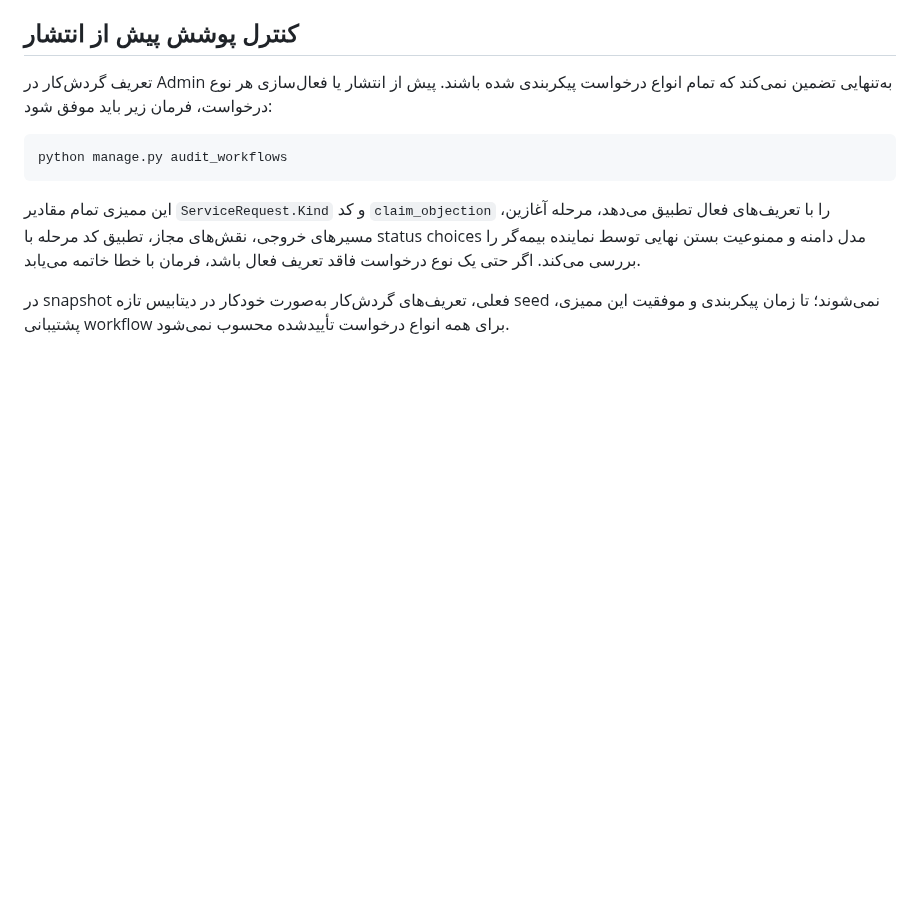
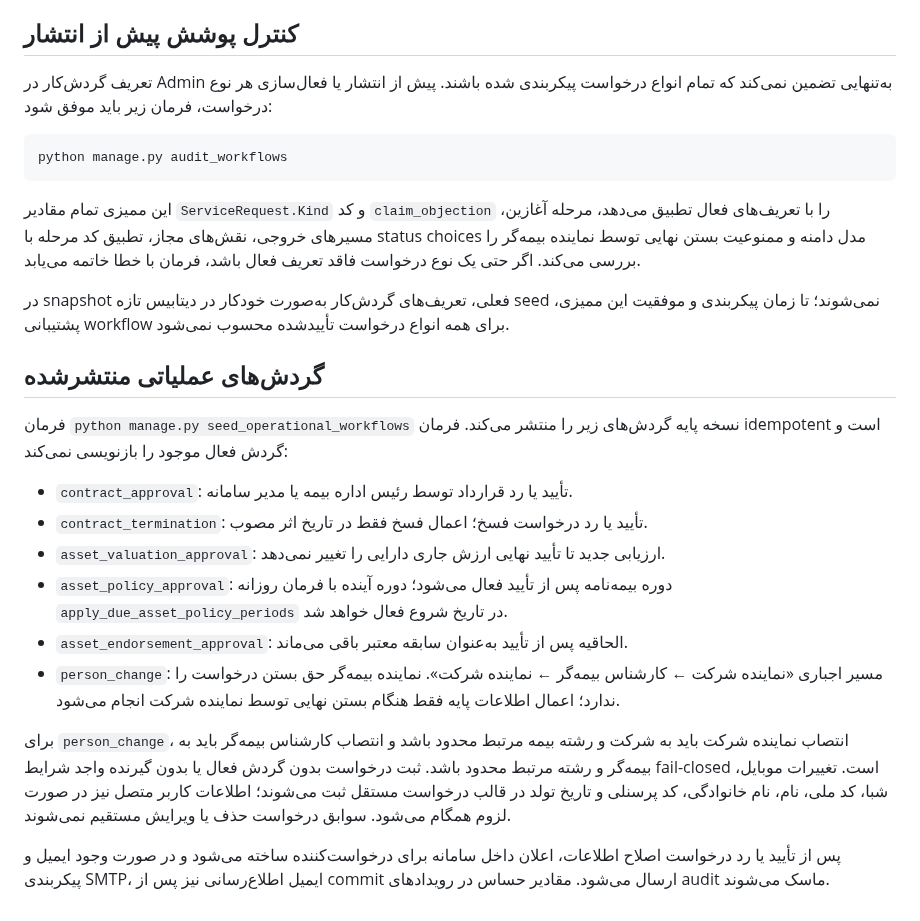
Before and after one commit to msalimimaram/office_kmc, a Markdown page: docs/WORKFLOW_ENGINE.md, the part around the change. Drawn GitHub-style; blank space fills up the shorter version.

Commit message:
docs(workflow): document operational approvals and person change route

```diff
--- a/docs/WORKFLOW_ENGINE.md
+++ b/docs/WORKFLOW_ENGINE.md
@@ -83,3 +83,19 @@ python manage.py audit_workflows
 این ممیزی تمام مقادیر `ServiceRequest.Kind` و کد `claim_objection` را با تعریف‌های فعال تطبیق می‌دهد، مرحله آغازین، مسیرهای خروجی، نقش‌های مجاز، تطبیق کد مرحله با status choices مدل دامنه و ممنوعیت بستن نهایی توسط نماینده بیمه‌گر را بررسی می‌کند. اگر حتی یک نوع درخواست فاقد تعریف فعال باشد، فرمان با خطا خاتمه می‌یابد.
 
 در snapshot فعلی، تعریف‌های گردش‌کار به‌صورت خودکار در دیتابیس تازه seed نمی‌شوند؛ تا زمان پیکربندی و موفقیت این ممیزی، پشتیبانی workflow برای همه انواع درخواست تأییدشده محسوب نمی‌شود.
+
+
+## گردش‌های عملیاتی منتشرشده
+
+فرمان `python manage.py seed_operational_workflows` نسخه پایه گردش‌های زیر را منتشر می‌کند. فرمان idempotent است و گردش فعال موجود را بازنویسی نمی‌کند:
+
+- `contract_approval`: تأیید یا رد قرارداد توسط رئیس اداره بیمه یا مدیر سامانه.
+- `contract_termination`: تأیید یا رد درخواست فسخ؛ اعمال فسخ فقط در تاریخ اثر مصوب.
+- `asset_valuation_approval`: ارزیابی جدید تا تأیید نهایی ارزش جاری دارایی را تغییر نمی‌دهد.
+- `asset_policy_approval`: دوره بیمه‌نامه پس از تأیید فعال می‌شود؛ دوره آینده با فرمان روزانه `apply_due_asset_policy_periods` در تاریخ شروع فعال خواهد شد.
+- `asset_endorsement_approval`: الحاقیه پس از تأیید به‌عنوان سابقه معتبر باقی می‌ماند.
+- `person_change`: مسیر اجباری «نماینده شرکت ← کارشناس بیمه‌گر ← نماینده شرکت». نماینده بیمه‌گر حق بستن درخواست را ندارد؛ اعمال اطلاعات پایه فقط هنگام بستن نهایی توسط نماینده شرکت انجام می‌شود.
+
+برای `person_change`، انتصاب نماینده شرکت باید به شرکت و رشته بیمه مرتبط محدود باشد و انتصاب کارشناس بیمه‌گر باید به بیمه‌گر و رشته مرتبط محدود باشد. ثبت درخواست بدون گردش فعال یا بدون گیرنده واجد شرایط fail-closed است. تغییرات موبایل، شبا، کد ملی، نام، نام خانوادگی، کد پرسنلی و تاریخ تولد در قالب درخواست مستقل ثبت می‌شوند؛ اطلاعات کاربر متصل نیز در صورت لزوم همگام می‌شود. سوابق درخواست حذف یا ویرایش مستقیم نمی‌شوند.
+
+پس از تأیید یا رد درخواست اصلاح اطلاعات، اعلان داخل سامانه برای درخواست‌کننده ساخته می‌شود و در صورت وجود ایمیل و پیکربندی SMTP، ایمیل اطلاع‌رسانی نیز پس از commit ارسال می‌شود. مقادیر حساس در رویدادهای audit ماسک می‌شوند.
```
